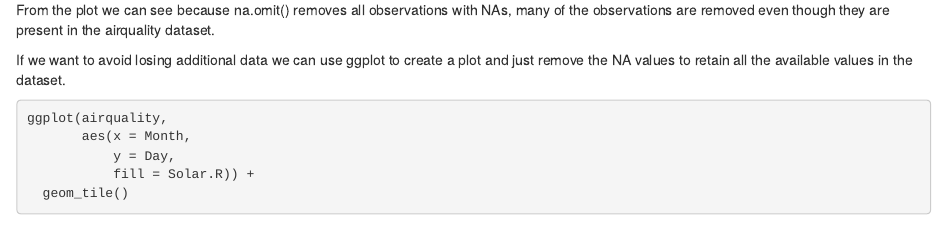
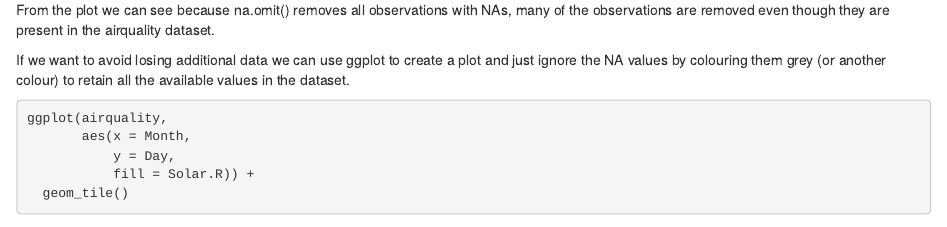
Before and after one commit to COMBINE-Australia/2022-03-R-Workshop, an R Markdown document (R_Workshop_Day_2.Rmd): the page in a window 1100 px wide, from 15040 px down. Rendered offline with R 4.5, knitr and Pandoc, with nearby package versions; some code elsewhere in the file could not run offline.

Commit message:
Update R_Workshop_Day_2.Rmd

````diff
--- a/R_Workshop_Day_2.Rmd
+++ b/R_Workshop_Day_2.Rmd
@@ -306,7 +306,7 @@ ggplot(newdf,
 ```
 From the plot we can see because na.omit() removes all observations with NAs, many of the observations are removed even though they are present in the airquality dataset.
 
-If we want to avoid losing additional data we can use ggplot to create a plot and just remove the NA values to retain all the available values in the dataset.
+If we want to avoid losing additional data we can use ggplot to create a plot and just ignore the NA values by colouring them grey (or another colour) to retain all the available values in the dataset.
 
 ```{r}
 ggplot(airquality,
````
